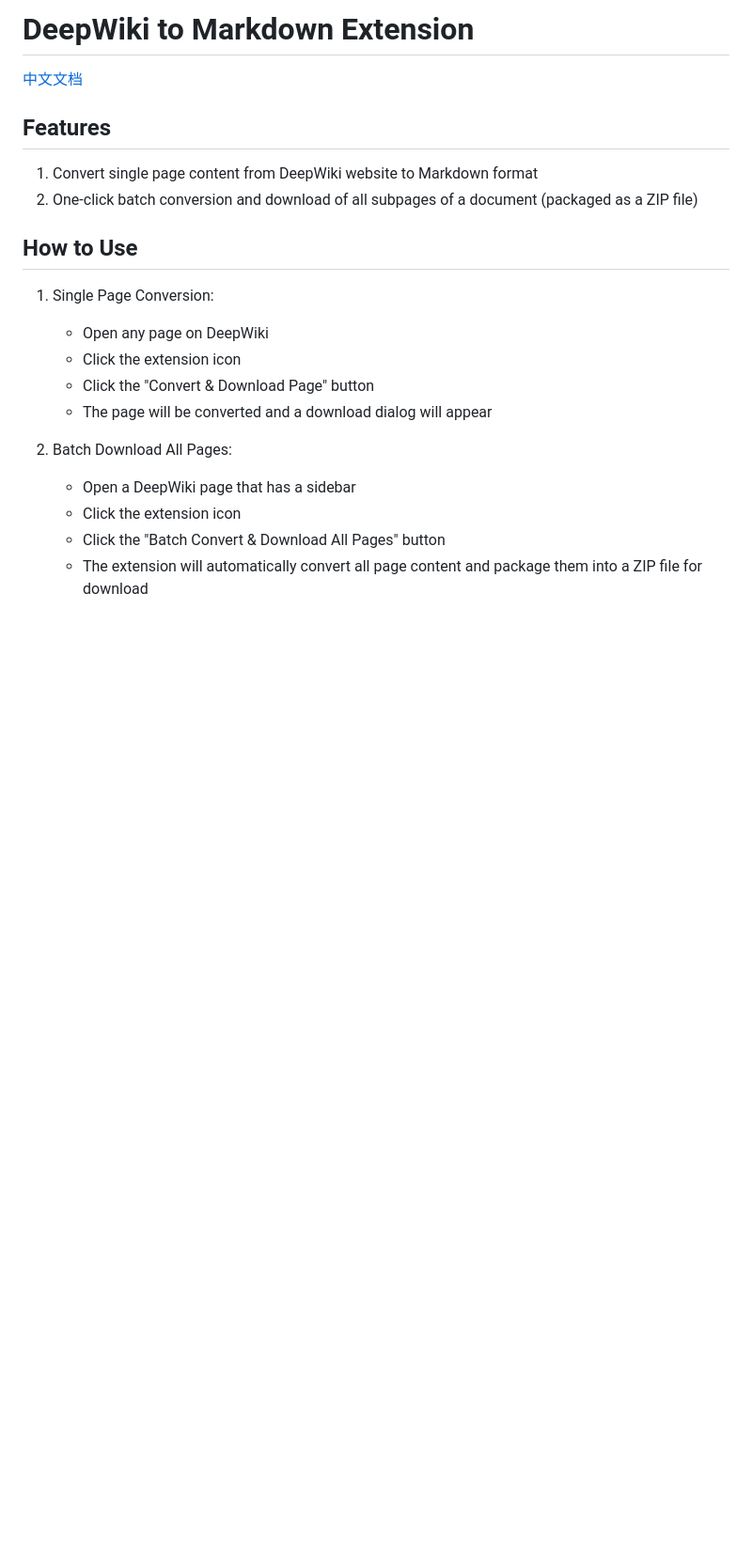
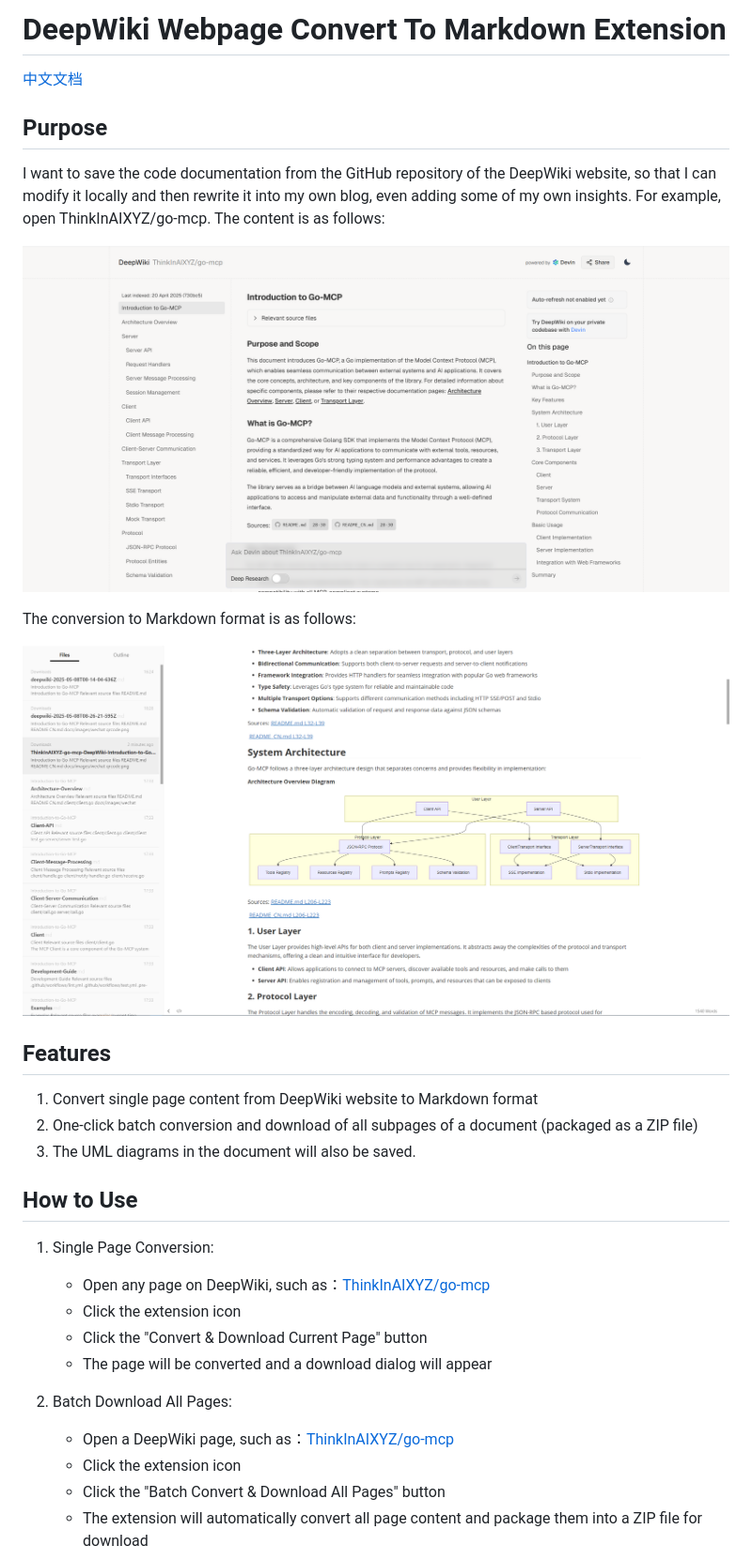
Before and after one commit to zxmfke/deepwiki-md-chrome-extension, a Markdown page: README.md, the part around the change. Shown: that part at 94% size. GitHub-like rendering; pictures changed too: images/deepwiki-github.png (added), images/deepwiki-markdown.png (added); blank space fills up the shorter version.

Commit message:
fix: modify README and content.js

```diff
--- a/README.md
+++ b/README.md
@@ -1,22 +1,35 @@
-# DeepWiki to Markdown Extension
+# DeepWiki Webpage Convert To Markdown Extension
 
 [中文文档](./README.zh-CN.md)
+
+
+## Purpose
+
+I want to save the code documentation from the GitHub repository of the DeepWiki website, so that I can modify it locally and then rewrite it into my own blog, even adding some of my own insights. For example, open ThinkInAIXYZ/go-mcp. The content is as follows:
+
+![](./images/deepwiki-github.png)
+
+The conversion to Markdown format is as follows:
+
+![](./images/deepwiki-markdown.png)
+
 
 ## Features
 
 1. Convert single page content from DeepWiki website to Markdown format
 2. One-click batch conversion and download of all subpages of a document (packaged as a ZIP file)
+3. The UML diagrams in the document will also be saved.
 
 ## How to Use
 
 1. Single Page Conversion:
-   - Open any page on DeepWiki
+   - Open any page on DeepWiki, such as：[ThinkInAIXYZ/go-mcp](https://deepwiki.com/ThinkInAIXYZ/go-mcp)
    - Click the extension icon
-   - Click the "Convert & Download Page" button
+   - Click the "Convert & Download Current Page" button
    - The page will be converted and a download dialog will appear
 
 2. Batch Download All Pages:
-   - Open a DeepWiki page that has a sidebar
+   - Open a DeepWiki page, such as：[ThinkInAIXYZ/go-mcp](https://deepwiki.com/ThinkInAIXYZ/go-mcp)
    - Click the extension icon
    - Click the "Batch Convert & Download All Pages" button
    - The extension will automatically convert all page content and package them into a ZIP file for download
```
Also changed, not shown: README.zh-CN.md (+16 -5 lines), 1 other file.
